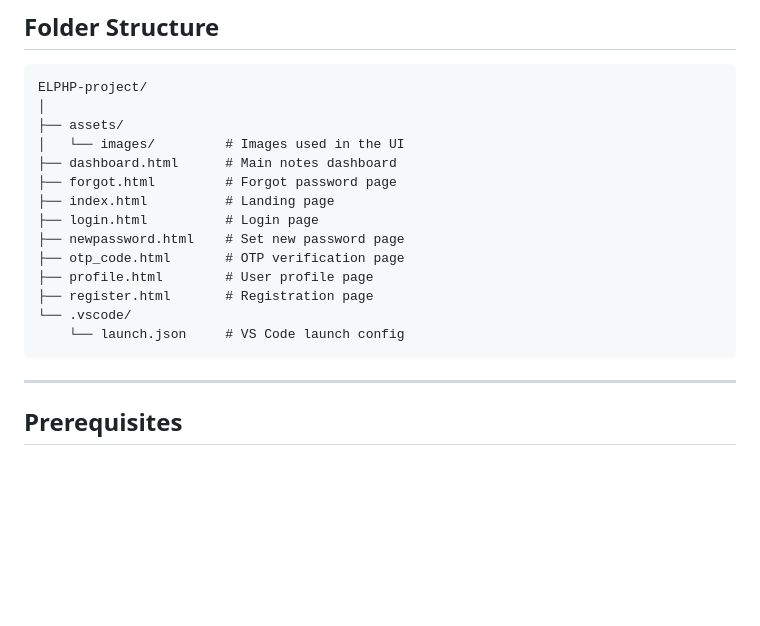
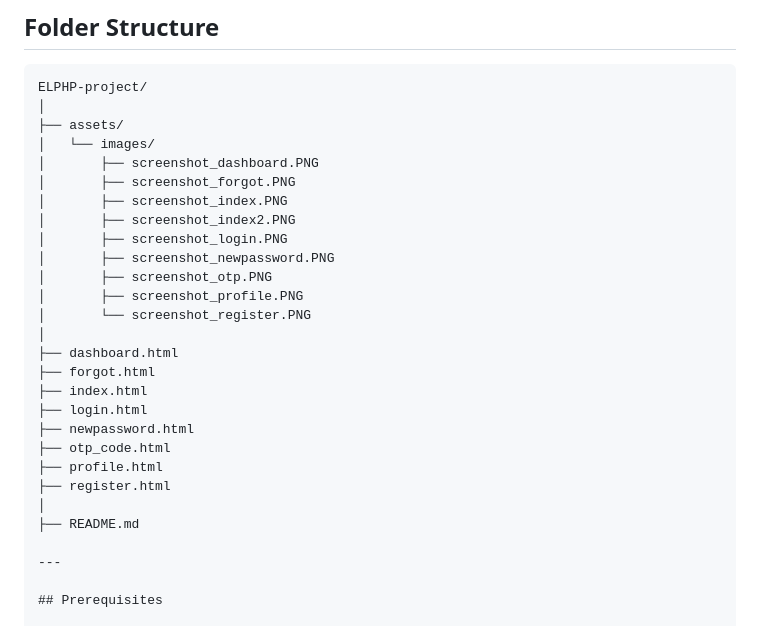
Before and after one commit to trash-archive/ELPHP-project, a Markdown page: README.md, the part around the change. Drawn GitHub-style; blank space fills up the shorter version.

````diff
--- a/README.md
+++ b/README.md
@@ -30,18 +30,27 @@ This project includes user registration, login, password reset (with OTP simulat
 ELPHP-project/
 │
 ├── assets/
-│   └── images/         # Images used in the UI
-├── dashboard.html      # Main notes dashboard
-├── forgot.html         # Forgot password page
-├── index.html          # Landing page
-├── login.html          # Login page
-├── newpassword.html    # Set new password page
-├── otp_code.html       # OTP verification page
-├── profile.html        # User profile page
-├── register.html       # Registration page
-└── .vscode/
-    └── launch.json     # VS Code launch config
-```
+│   └── images/
+│       ├── screenshot_dashboard.PNG
+│       ├── screenshot_forgot.PNG
+│       ├── screenshot_index.PNG
+│       ├── screenshot_index2.PNG
+│       ├── screenshot_login.PNG
+│       ├── screenshot_newpassword.PNG
+│       ├── screenshot_otp.PNG
+│       ├── screenshot_profile.PNG
+│       └── screenshot_register.PNG
+│
+├── dashboard.html
+├── forgot.html
+├── index.html
+├── login.html
+├── newpassword.html
+├── otp_code.html
+├── profile.html
+├── register.html
+│
+├── README.md
 
 ---
 
````
